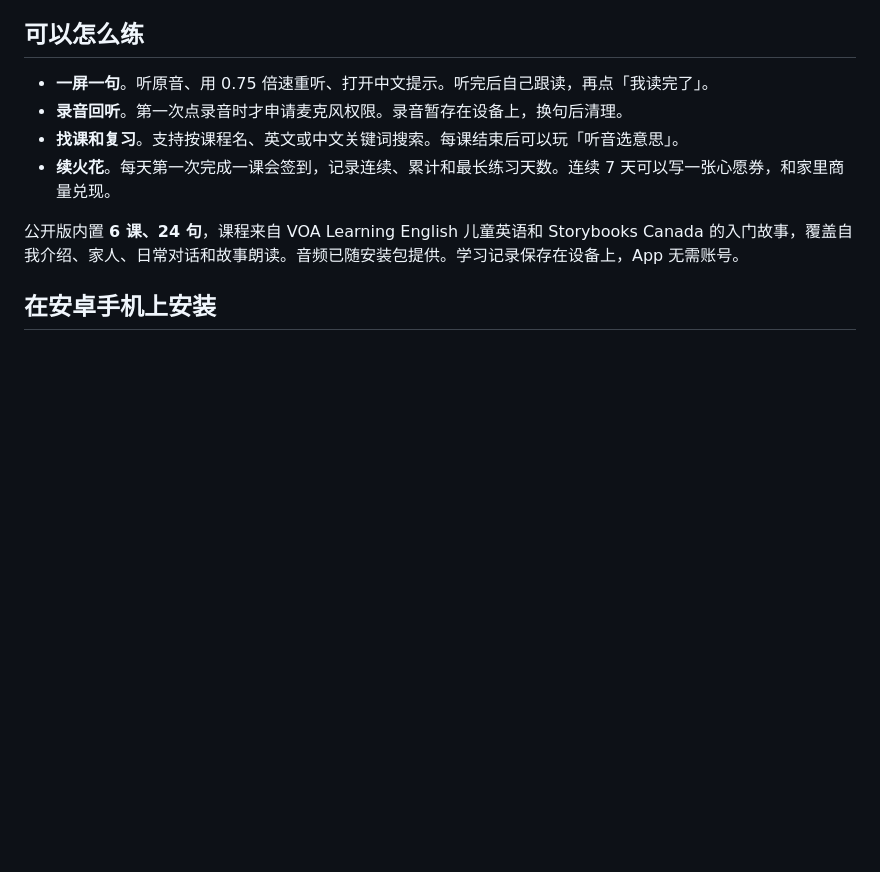
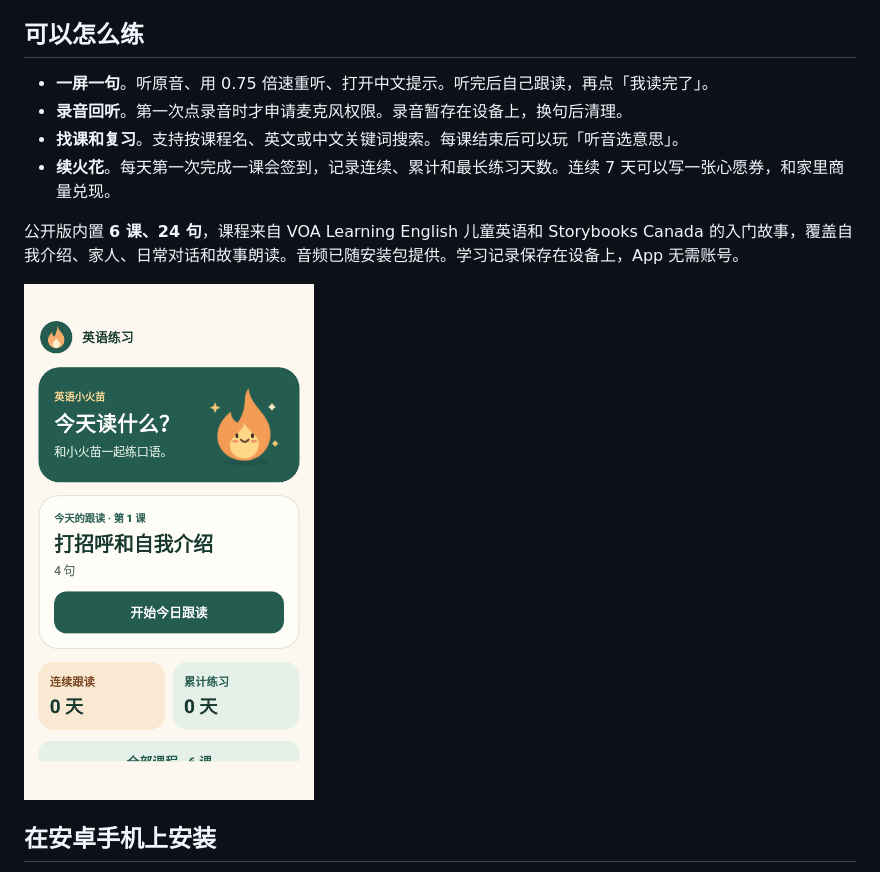
Before and after one commit to iloveqjh/english-spark, a Markdown page: README.md, the part around the change. Drawn GitHub-style; pictures changed too: docs/home.png (added); blank space fills up the shorter version.

Commit message:
Show the verified public Android home screen

```diff
--- a/README.md
+++ b/README.md
@@ -16,6 +16,8 @@
 - **续火花**。每天第一次完成一课会签到，记录连续、累计和最长练习天数。连续 7 天可以写一张心愿券，和家里商量兑现。
 
 公开版内置 **6 课、24 句**，课程来自 VOA Learning English 儿童英语和 Storybooks Canada 的入门故事，覆盖自我介绍、家人、日常对话和故事朗读。音频已随安装包提供。学习记录保存在设备上，App 无需账号。
+
+<img src="docs/home.png" alt="英语小火苗公开版首页" width="290">
 
 ## 在安卓手机上安装
 
```
Also changed, not shown: REPORT.md (+1 -1 lines).
